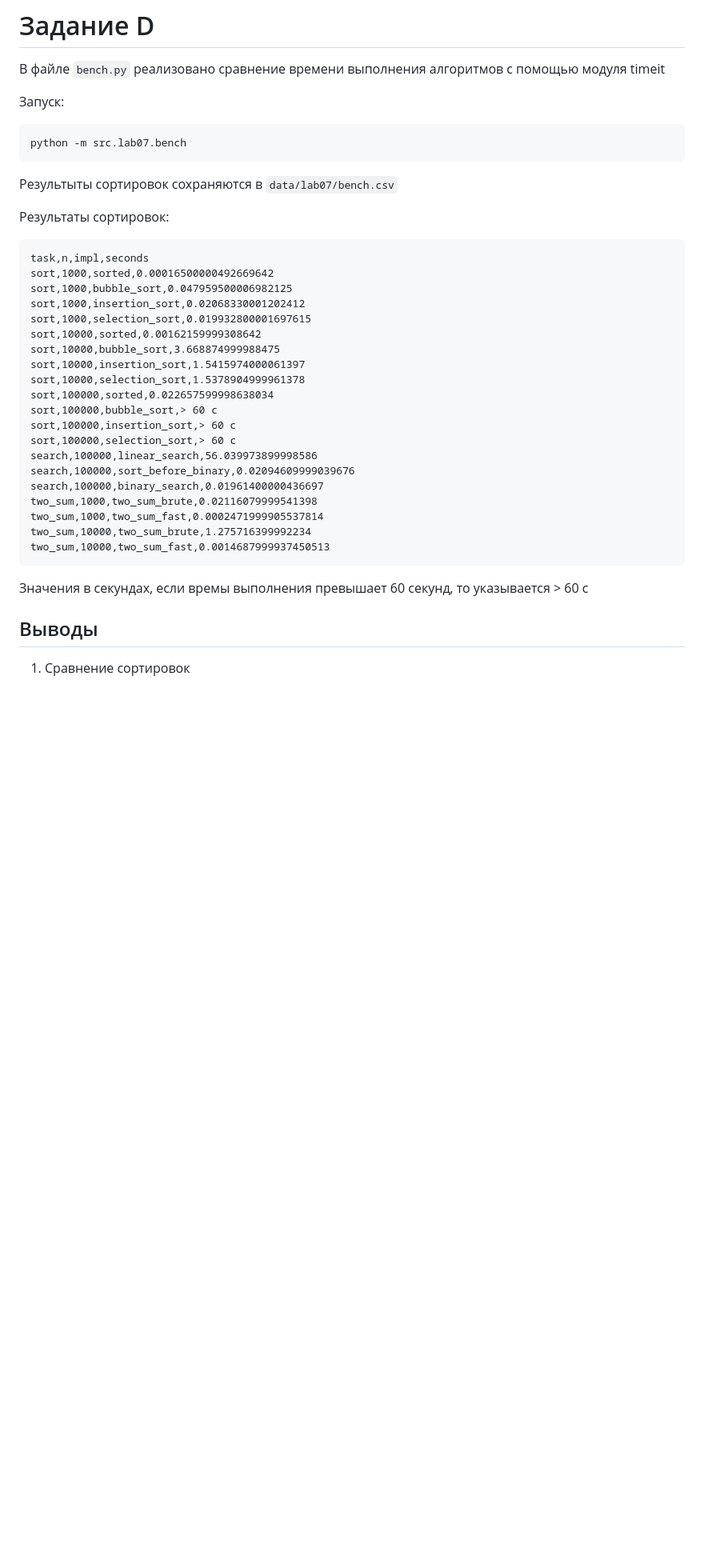
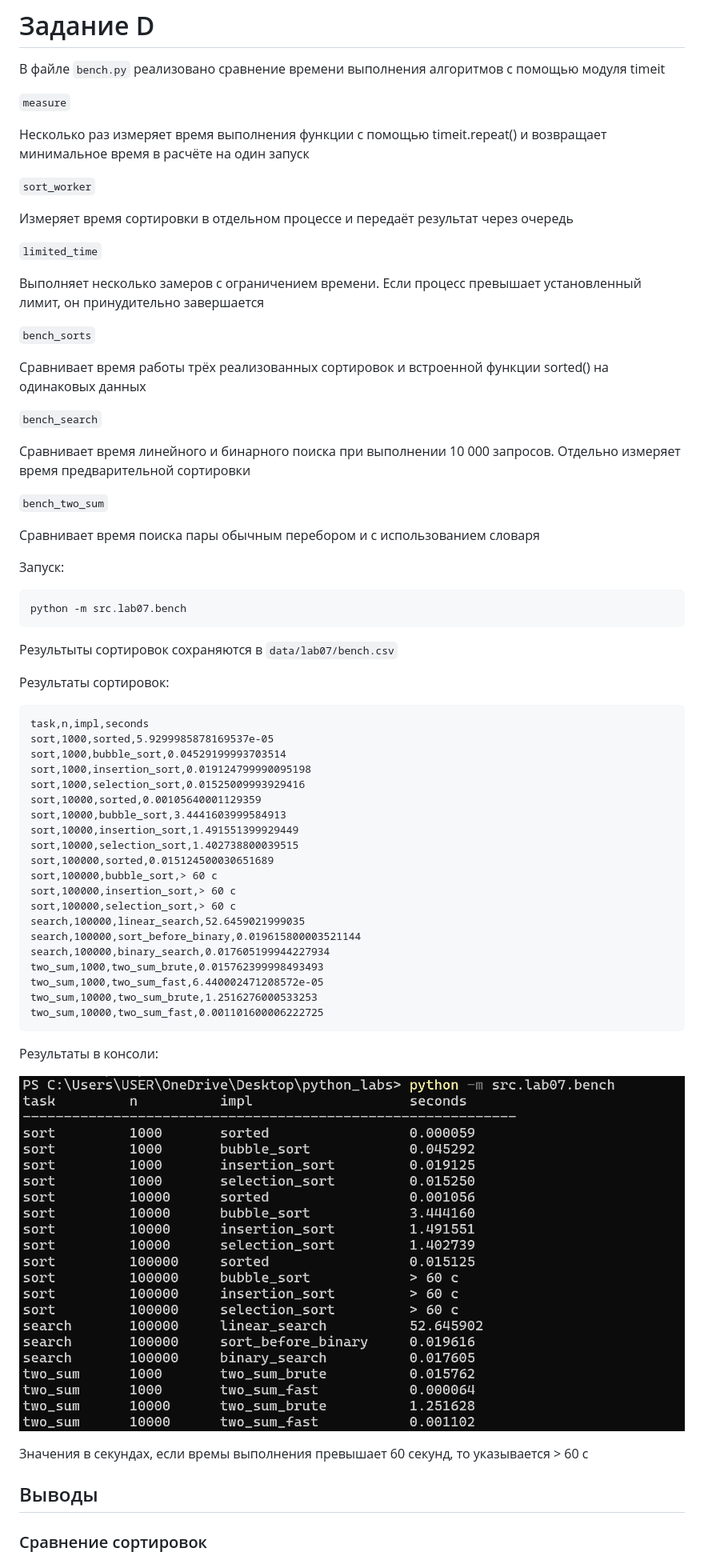
Before and after one commit to EQ017/python_labs, a Markdown page: src/lab07/README.md, the part around one of its changes. Shown at 80% size. Rendered like a GitHub page; pictures changed too: images/lab07/img3.png (added); blank space fills up the shorter version.

````diff
--- a/src/lab07/README.md
+++ b/src/lab07/README.md
@@ -73,6 +75,30 @@ python -m src.lab07.check
 
 В файле `bench.py` реализовано сравнение времени выполнения алгоритмов с помощью модуля timeit
 
+`measure`
+
+Несколько раз измеряет время выполнения функции с помощью timeit.repeat() и возвращает минимальное время в расчёте на один запуск
+
+`sort_worker`
+
+Измеряет время сортировки в отдельном процессе и передаёт результат через очередь
+
+`limited_time`
+
+Выполняет несколько замеров с ограничением времени. Если процесс превышает установленный лимит, он принудительно завершается
+
+`bench_sorts`
+
+Сравнивает время работы трёх реализованных сортировок и встроенной функции sorted() на одинаковых данных
+
+`bench_search`
+
+Сравнивает время линейного и бинарного поиска при выполнении 10 000 запросов. Отдельно измеряет время предварительной сортировки
+
+`bench_two_sum`
+
+Сравнивает время поиска пары обычным перебором и с использованием словаря
+
 Запуск:
 
 ```
@@ -85,30 +111,34 @@ python -m src.lab07.bench
 
 ```
 task,n,impl,seconds
-sort,1000,sorted,0.00016500000492669642
-sort,1000,bubble_sort,0.047959500006982125
-sort,1000,insertion_sort,0.02068330001202412
-sort,1000,selection_sort,0.019932800001697615
-sort,10000,sorted,0.00162159999308642
-sort,10000,bubble_sort,3.668874999988475
-sort,10000,insertion_sort,1.5415974000061397
-sort,10000,selection_sort,1.5378904999961378
-sort,100000,sorted,0.022657599998638034
+sort,1000,sorted,5.9299985878169537e-05
+sort,1000,bubble_sort,0.04529199993703514
+sort,1000,insertion_sort,0.019124799990095198
+sort,1000,selection_sort,0.01525009993929416
+sort,10000,sorted,0.00105640001129359
+sort,10000,bubble_sort,3.4441603999584913
+sort,10000,insertion_sort,1.491551399929449
+sort,10000,selection_sort,1.402738800039515
+sort,100000,sorted,0.015124500030651689
 sort,100000,bubble_sort,> 60 с
 sort,100000,insertion_sort,> 60 с
 sort,100000,selection_sort,> 60 с
-search,100000,linear_search,56.039973899998586
-search,100000,sort_before_binary,0.02094609999039676
-search,100000,binary_search,0.01961400000436697
-two_sum,1000,two_sum_brute,0.02116079999541398
-two_sum,1000,two_sum_fast,0.0002471999905537814
-two_sum,10000,two_sum_brute,1.275716399992234
-two_sum,10000,two_sum_fast,0.0014687999937450513
+search,100000,linear_search,52.6459021999035
+search,100000,sort_before_binary,0.019615800003521144
+search,100000,binary_search,0.017605199944227934
+two_sum,1000,two_sum_brute,0.015762399998493493
+two_sum,1000,two_sum_fast,6.440002471208572e-05
+two_sum,10000,two_sum_brute,1.2516276000533253
+two_sum,10000,two_sum_fast,0.001101600006222725
 ```
+
+Результаты в консоли:
+
+![Скрин](../../images/lab07/img3.png)
 
 Значения в секундах, если времы выполнения превышает 60 секунд, то указывается > 60 с
 
 ## Выводы
 
-1. Сравнение сортировок
+### Сравнение сортировок
 
````
Also changed, not shown: other parts of src/lab07/README.md (+28 -18 lines), 2 other files.
